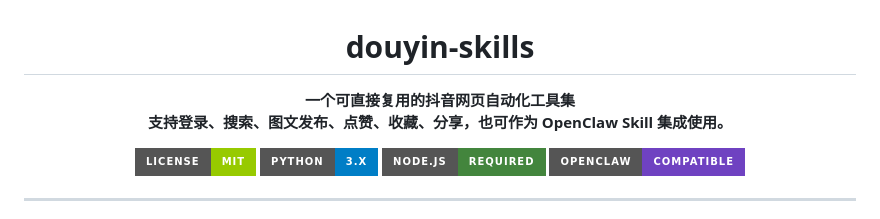
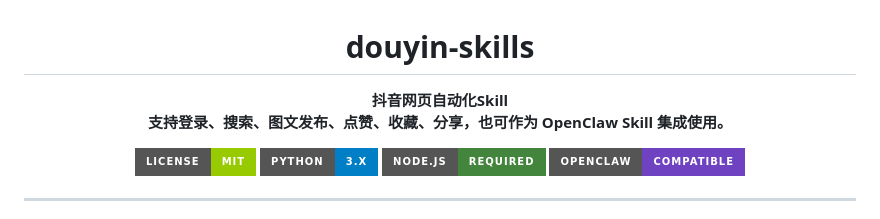
Before and after one commit to zJay26/douyin-skills, a Markdown page: README.md, the part around the change. Drawn GitHub-style; badges without logos.

```diff
--- a/README.md
+++ b/README.md
@@ -2,7 +2,7 @@
 
 # douyin-skills
 
-**一个可直接复用的抖音网页自动化工具集**
+**抖音网页自动化Skill**
 **支持登录、搜索、图文发布、点赞、收藏、分享，也可作为 OpenClaw Skill 集成使用。**
 
 [![License: MIT](https://img.shields.io/badge/License-MIT-green.svg?style=for-the-badge)](./LICENSE)
```
